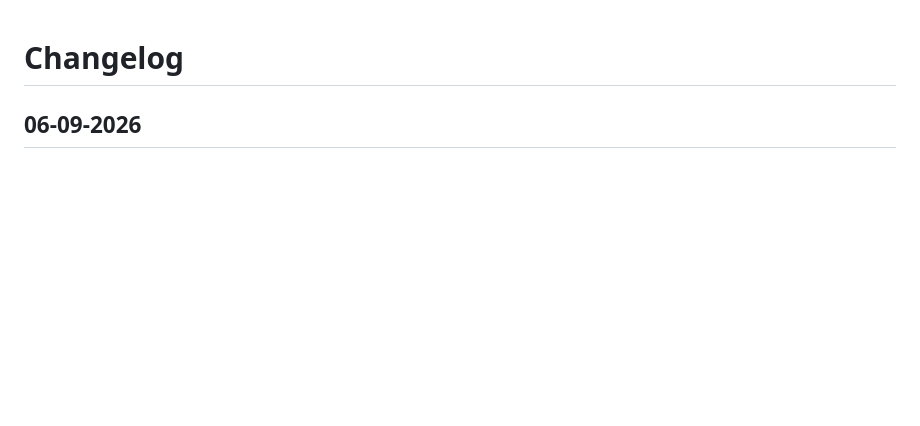
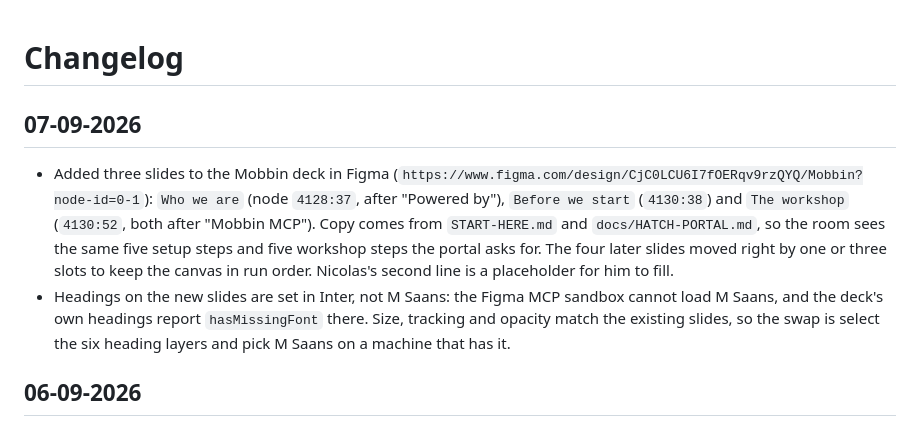
Before and after one commit to andreaskruszakin/mobbin-hatch-workshop, a Markdown page: docs/CHANGELOG.md, the part around the change. GitHub-like rendering; blank space fills up the shorter version.

Commit message:
docs: log the three new deck slides and close the slides item for Nicolas (#3)

```diff
--- a/docs/CHANGELOG.md
+++ b/docs/CHANGELOG.md
@@ -1,4 +1,18 @@
 # Changelog
+
+## 07-09-2026
+
+- Added three slides to the Mobbin deck in Figma
+  (`https://www.figma.com/design/CjC0LCU6I7fOERqv9rzQYQ/Mobbin?node-id=0-1`): `Who we are`
+  (node `4128:37`, after "Powered by"), `Before we start` (`4130:38`) and `The workshop`
+  (`4130:52`, both after "Mobbin MCP"). Copy comes from `START-HERE.md` and
+  `docs/HATCH-PORTAL.md`, so the room sees the same five setup steps and five workshop steps
+  the portal asks for. The four later slides moved right by one or three slots to keep the
+  canvas in run order. Nicolas's second line is a placeholder for him to fill.
+- Headings on the new slides are set in Inter, not M Saans: the Figma MCP sandbox cannot load
+  M Saans, and the deck's own headings report `hasMissingFont` there. Size, tracking and
+  opacity match the existing slides, so the swap is select the six heading layers and pick
+  M Saans on a machine that has it.
 
 ## 06-09-2026
 
```
Also changed, not shown: docs/FOR-NICOLAS.md (+2 -1 lines).
